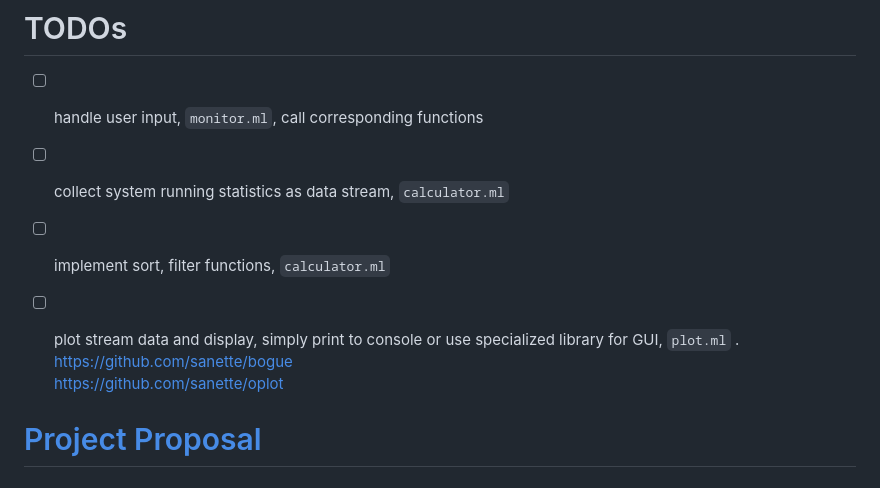
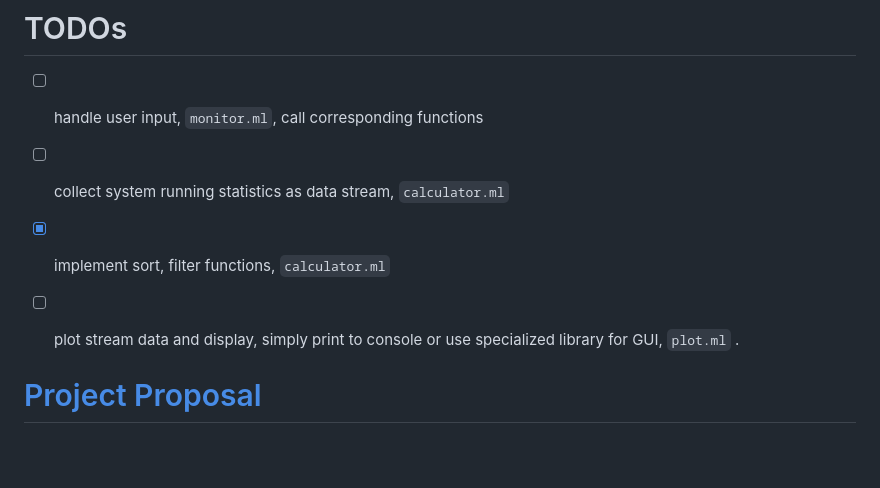
Before and after one commit to niuqitong/fpse-project, a Markdown page: README.md, the part around the change. GitHub-like rendering; blank space fills up the shorter version.

```diff
--- a/README.md
+++ b/README.md
@@ -21,9 +21,8 @@ The specifications regarding preprocessing in `dune` allow the coverage check by
 # TODOs
 - [ ] handle user input, `monitor.ml`, call corresponding functions
 - [ ] collect system running statistics as data stream, `calculator.ml`
-- [ ] implement sort, filter functions, `calculator.ml`
-- [ ] plot stream data and display, simply print to console or use specialized library for GUI, `plot.ml` . https://github.com/sanette/bogue
-https://github.com/sanette/oplot
+- [x] implement sort, filter functions, `calculator.ml`
+- [ ] plot stream data and display, simply print to console or use specialized library for GUI, `plot.ml` .
 
 
 # [Project Proposal](./Proposal/proposal.md)
```
